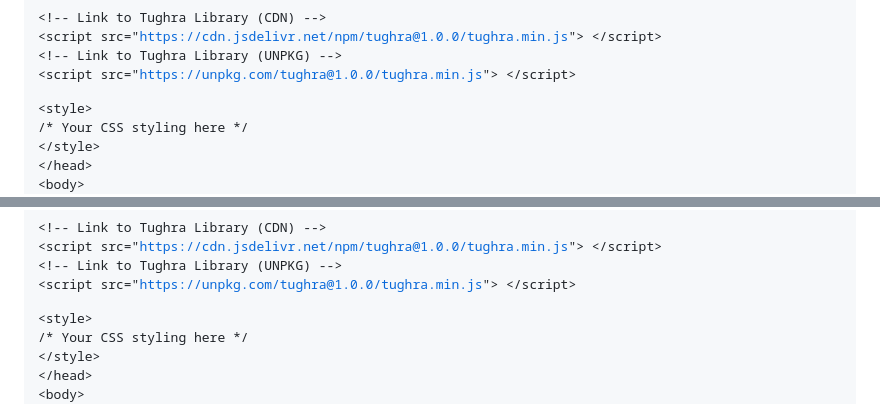
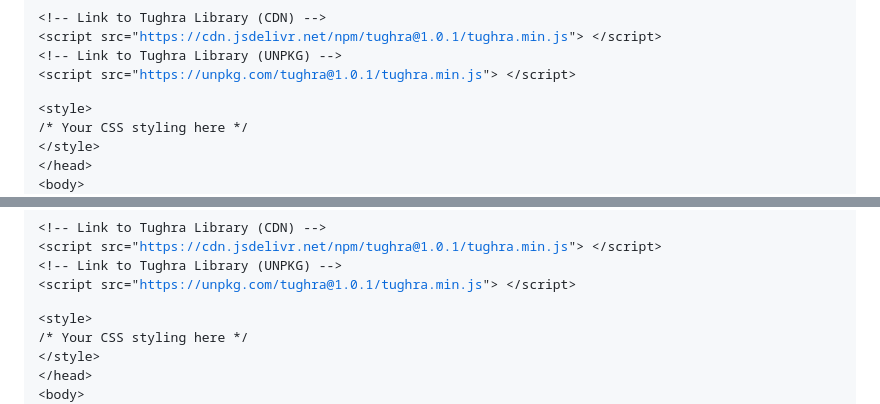
Before and after one commit to Mohanadhatip/TUGHRA, a Markdown page: README.md, 2 parts joined by grey strips. Drawn GitHub-style.

```diff
--- a/README.md
+++ b/README.md
@@ -29,9 +29,9 @@
   &lt;script src="tughra.js"&gt;&lt;/script&gt;
 
   &lt;!-- Link to Tughra Library (CDN) --&gt;
-  &lt;script src="https://cdn.jsdelivr.net/npm/tughra@1.0.0/tughra.min.js"&gt; &lt;/script&gt;
+  &lt;script src="https://cdn.jsdelivr.net/npm/tughra@1.0.1/tughra.min.js"&gt; &lt;/script&gt;
   &lt;!-- Link to Tughra Library (UNPKG) --&gt;
-  &lt;script src="https://unpkg.com/tughra@1.0.0/tughra.min.js"&gt; &lt;/script&gt;
+  &lt;script src="https://unpkg.com/tughra@1.0.1/tughra.min.js"&gt; &lt;/script&gt;
 
   &lt;style&gt;
     /* Your CSS styling here */
@@ -65,9 +65,9 @@
   &lt;script src="tughra.js"&gt;&lt;/script&gt;
 
   &lt;!-- Link to Tughra Library (CDN) --&gt;
-  &lt;script src="https://cdn.jsdelivr.net/npm/tughra@1.0.0/tughra.min.js"&gt; &lt;/script&gt;
+  &lt;script src="https://cdn.jsdelivr.net/npm/tughra@1.0.1/tughra.min.js"&gt; &lt;/script&gt;
   &lt;!-- Link to Tughra Library (UNPKG) --&gt;
-  &lt;script src="https://unpkg.com/tughra@1.0.0/tughra.min.js"&gt; &lt;/script&gt;
+  &lt;script src="https://unpkg.com/tughra@1.0.1/tughra.min.js"&gt; &lt;/script&gt;
 
 
   &lt;style&gt;
```
